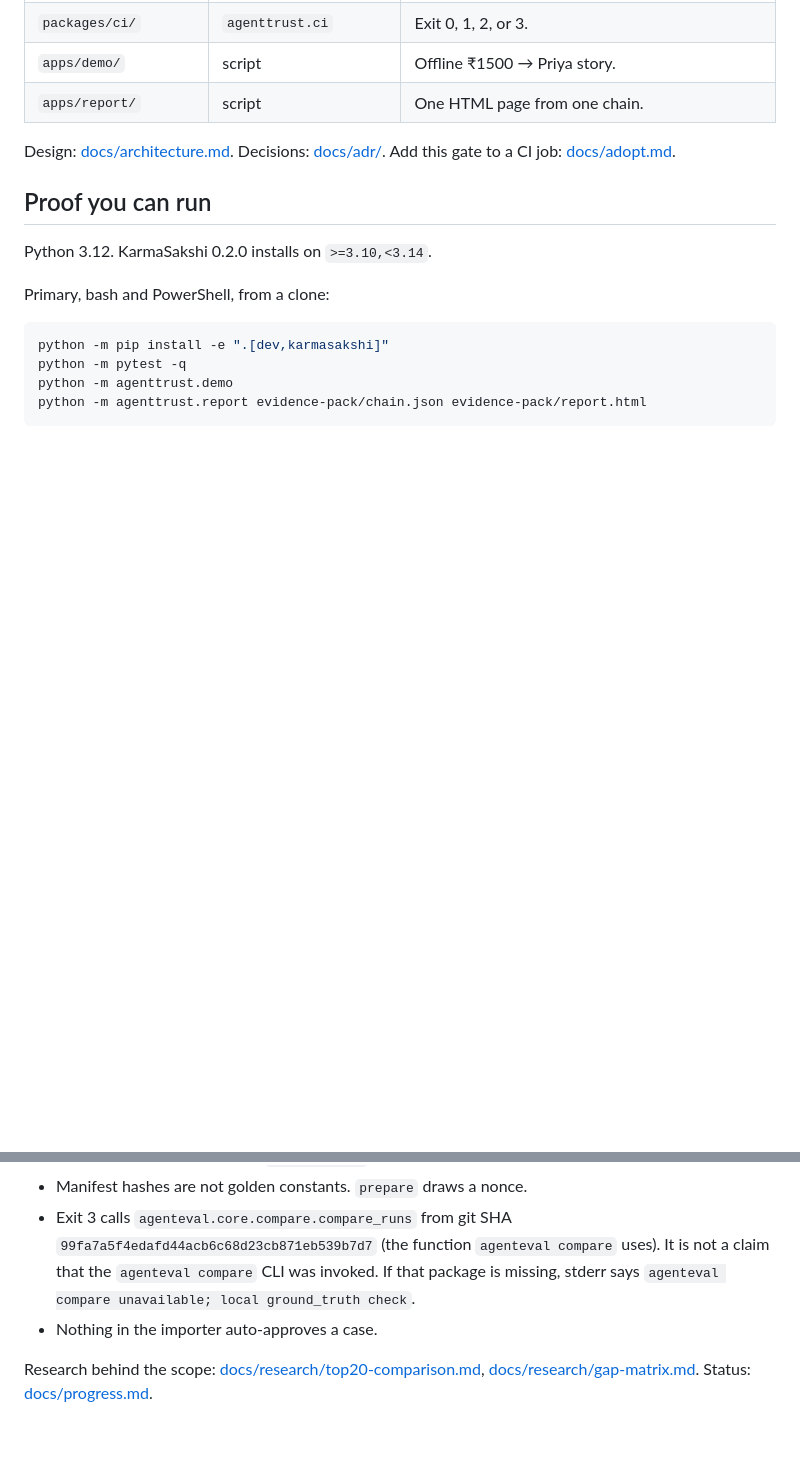
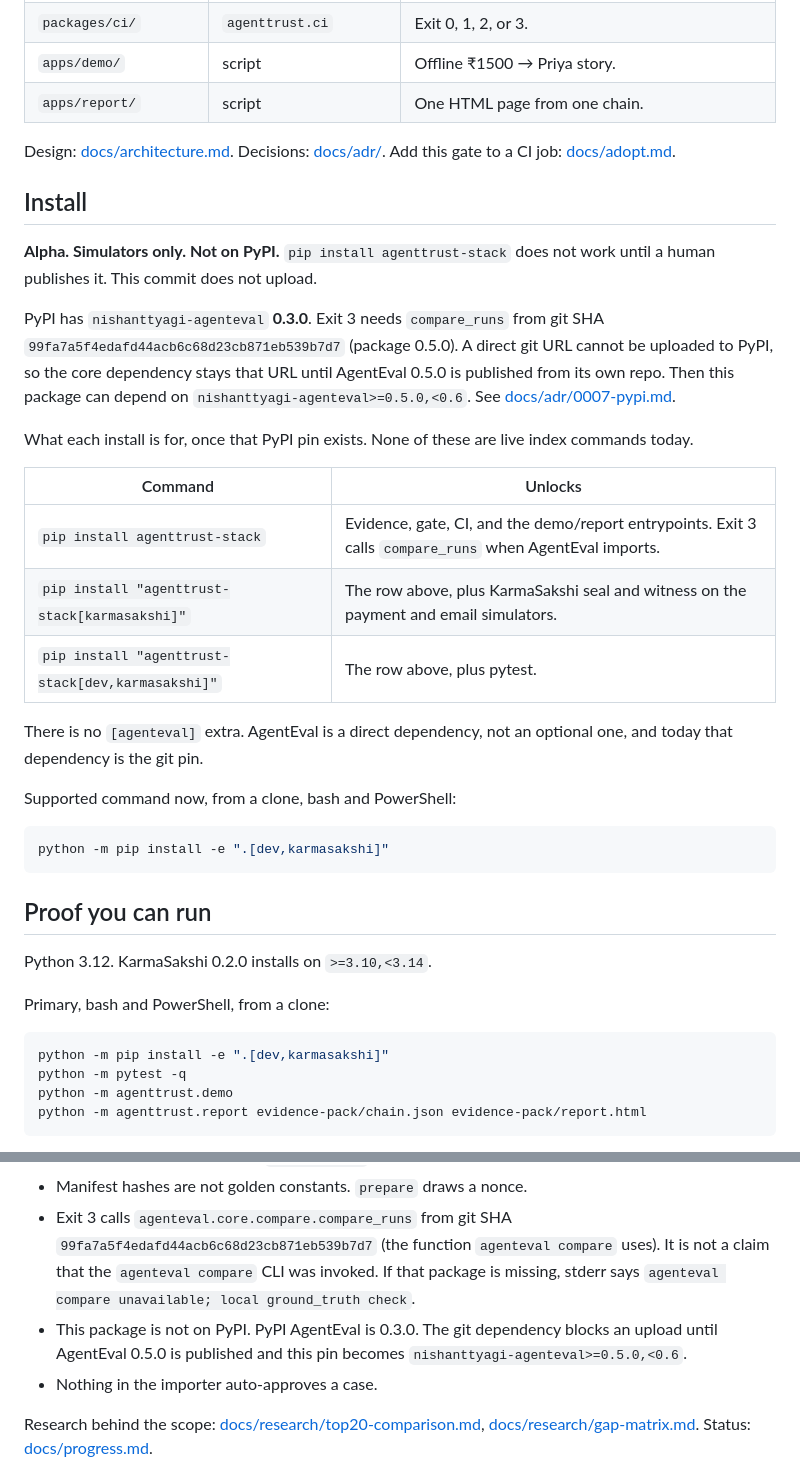
Before and after one commit to nishanttyagi28/agenttrust-stack, a Markdown page: README.md, 2 parts joined by grey strips. GitHub-like rendering; blank space fills up the shorter version.

````diff
--- a/README.md
+++ b/README.md
@@ -110,6 +110,28 @@ Human approval is an explicit act. The importer CLI exits 2 and writes nothing u
 
 Design: [docs/architecture.md](docs/architecture.md). Decisions: [docs/adr/](docs/adr/). Add this gate to a CI job: [docs/adopt.md](docs/adopt.md).
 
+## Install
+
+**Alpha. Simulators only. Not on PyPI.** `pip install agenttrust-stack` does not work until a human publishes it. This commit does not upload.
+
+PyPI has `nishanttyagi-agenteval` **0.3.0**. Exit 3 needs `compare_runs` from git SHA `99fa7a5f4edafd44acb6c68d23cb871eb539b7d7` (package 0.5.0). A direct git URL cannot be uploaded to PyPI, so the core dependency stays that URL until AgentEval 0.5.0 is published from its own repo. Then this package can depend on `nishanttyagi-agenteval>=0.5.0,<0.6`. See [docs/adr/0007-pypi.md](docs/adr/0007-pypi.md).
+
+What each install is for, once that PyPI pin exists. None of these are live index commands today.
+
+| Command | Unlocks |
+|---|---|
+| `pip install agenttrust-stack` | Evidence, gate, CI, and the demo/report entrypoints. Exit 3 calls `compare_runs` when AgentEval imports. |
+| `pip install "agenttrust-stack[karmasakshi]"` | The row above, plus KarmaSakshi seal and witness on the payment and email simulators. |
+| `pip install "agenttrust-stack[dev,karmasakshi]"` | The row above, plus pytest. |
+
+There is no `[agenteval]` extra. AgentEval is a direct dependency, not an optional one, and today that dependency is the git pin.
+
+Supported command now, from a clone, bash and PowerShell:
+
+```bash
+python -m pip install -e ".[dev,karmasakshi]"
+```
+
 ## Proof you can run
 
 Python 3.12. KarmaSakshi 0.2.0 installs on `>=3.10,<3.14`.
@@ -203,6 +225,7 @@ Out of this product on purpose: a second approval inbox, a hosted trace platform
 - KarmaSakshi requires Python `>=3.10,<3.14`. On 3.14 the attach tests skip.
 - Manifest hashes are not golden constants. `prepare` draws a nonce.
 - Exit 3 calls `agenteval.core.compare.compare_runs` from git SHA `99fa7a5f4edafd44acb6c68d23cb871eb539b7d7` (the function `agenteval compare` uses). It is not a claim that the `agenteval compare` CLI was invoked. If that package is missing, stderr says `agenteval compare unavailable; local ground_truth check`.
+- This package is not on PyPI. PyPI AgentEval is 0.3.0. The git dependency blocks an upload until AgentEval 0.5.0 is published and this pin becomes `nishanttyagi-agenteval>=0.5.0,<0.6`.
 - Nothing in the importer auto-approves a case.
 
 Research behind the scope: [docs/research/top20-comparison.md](docs/research/top20-comparison.md), [docs/research/gap-matrix.md](docs/research/gap-matrix.md). Status: [docs/progress.md](docs/progress.md).
````
Also changed, not shown: docs/adr/0007-pypi.md (added, +47 -0 lines), docs/progress.md (+14 -0 lines).
